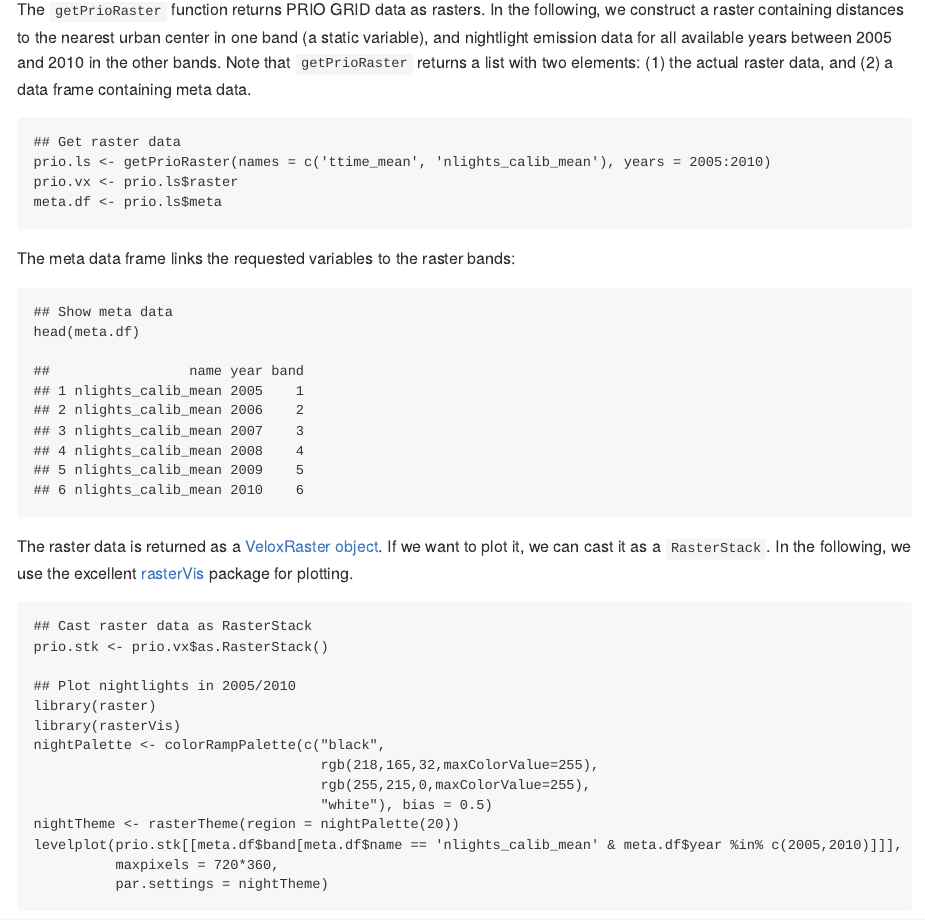
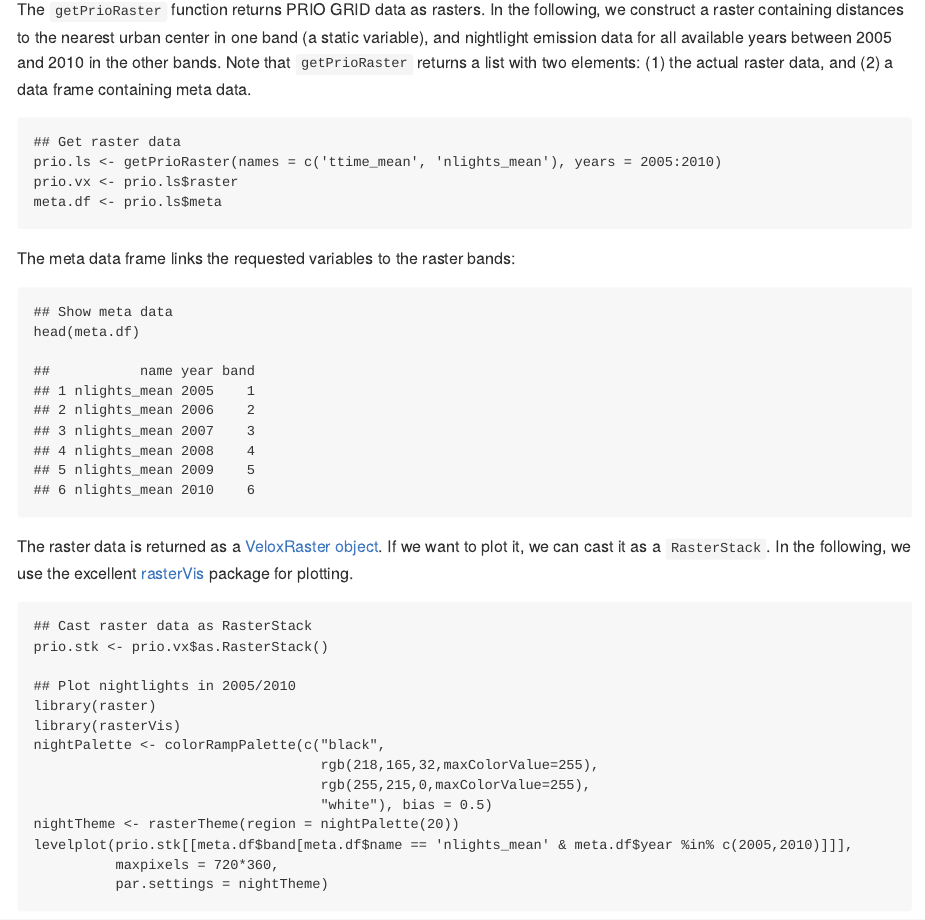
Before and after one commit to hunzikp/pgrid, an R Markdown document (README.rmd): the page in a window 1100 px wide, from 1770 px down. The pictures show the output file README.md that the author committed with the source, drawn offline in the style of GitHub.

Commit message:
Updated nightlights example.

````diff
--- a/README.rmd
+++ b/README.rmd
@@ -66,7 +66,7 @@ Note that `getPrioRaster` returns a list with two elements: (1) the actual raste
 
 ```{r}
 ## Get raster data
-prio.ls <- getPrioRaster(names = c('ttime_mean', 'nlights_calib_mean'), years = 2005:2010)
+prio.ls <- getPrioRaster(names = c('ttime_mean', 'nlights_mean'), years = 2005:2010)
 prio.vx <- prio.ls$raster
 meta.df <- prio.ls$meta
 ```
@@ -92,7 +92,7 @@ nightPalette <- colorRampPalette(c("black",
                                    rgb(255,215,0,maxColorValue=255),
                                    "white"), bias = 0.5)
 nightTheme <- rasterTheme(region = nightPalette(20))
-levelplot(prio.stk[[meta.df$band[meta.df$name == 'nlights_calib_mean' & meta.df$year %in% c(2005,2010)]]],
+levelplot(prio.stk[[meta.df$band[meta.df$name == 'nlights_mean' & meta.df$year %in% c(2005,2010)]]],
           maxpixels = 720*360,
           par.settings = nightTheme)
 ```
````
Also changed, not shown: README.md, 1 other file.
